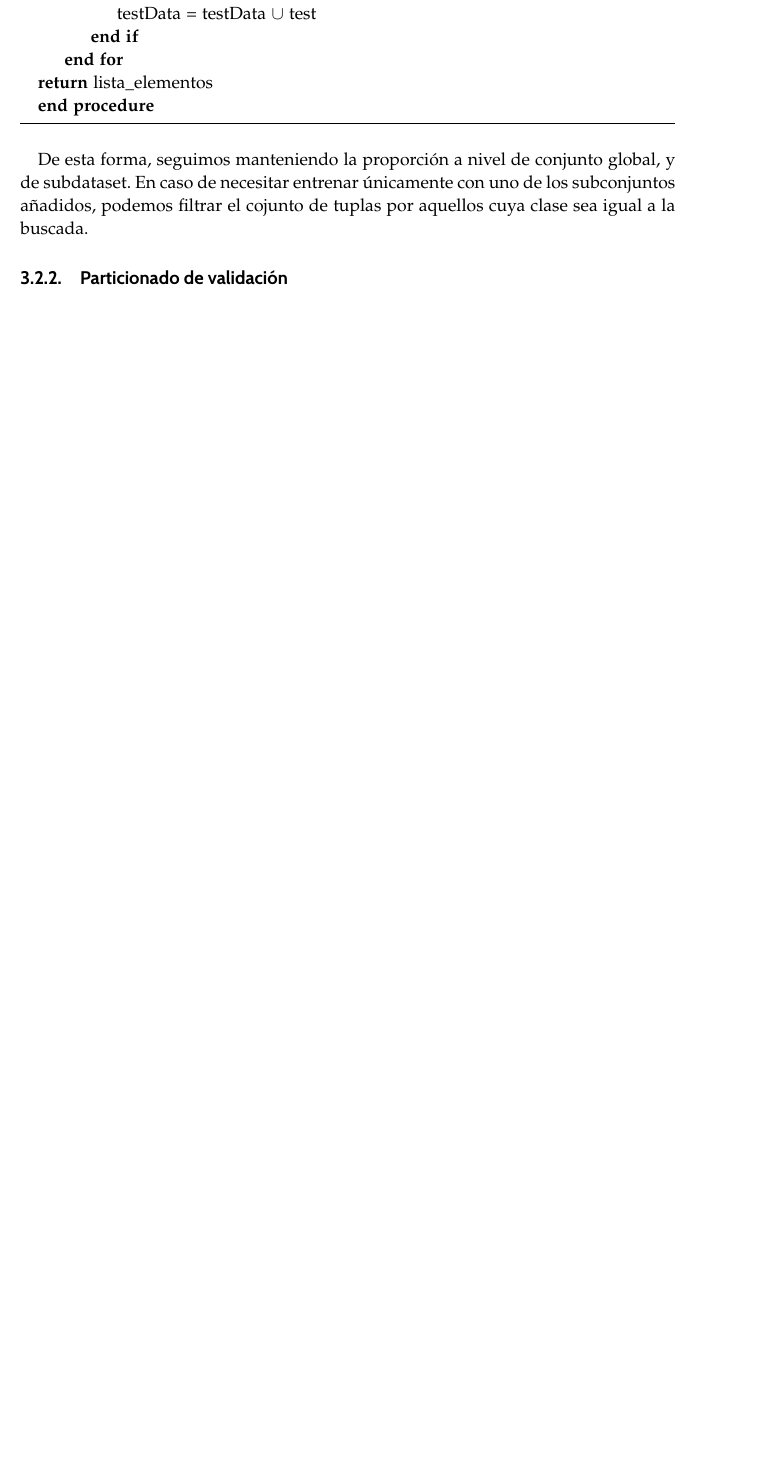
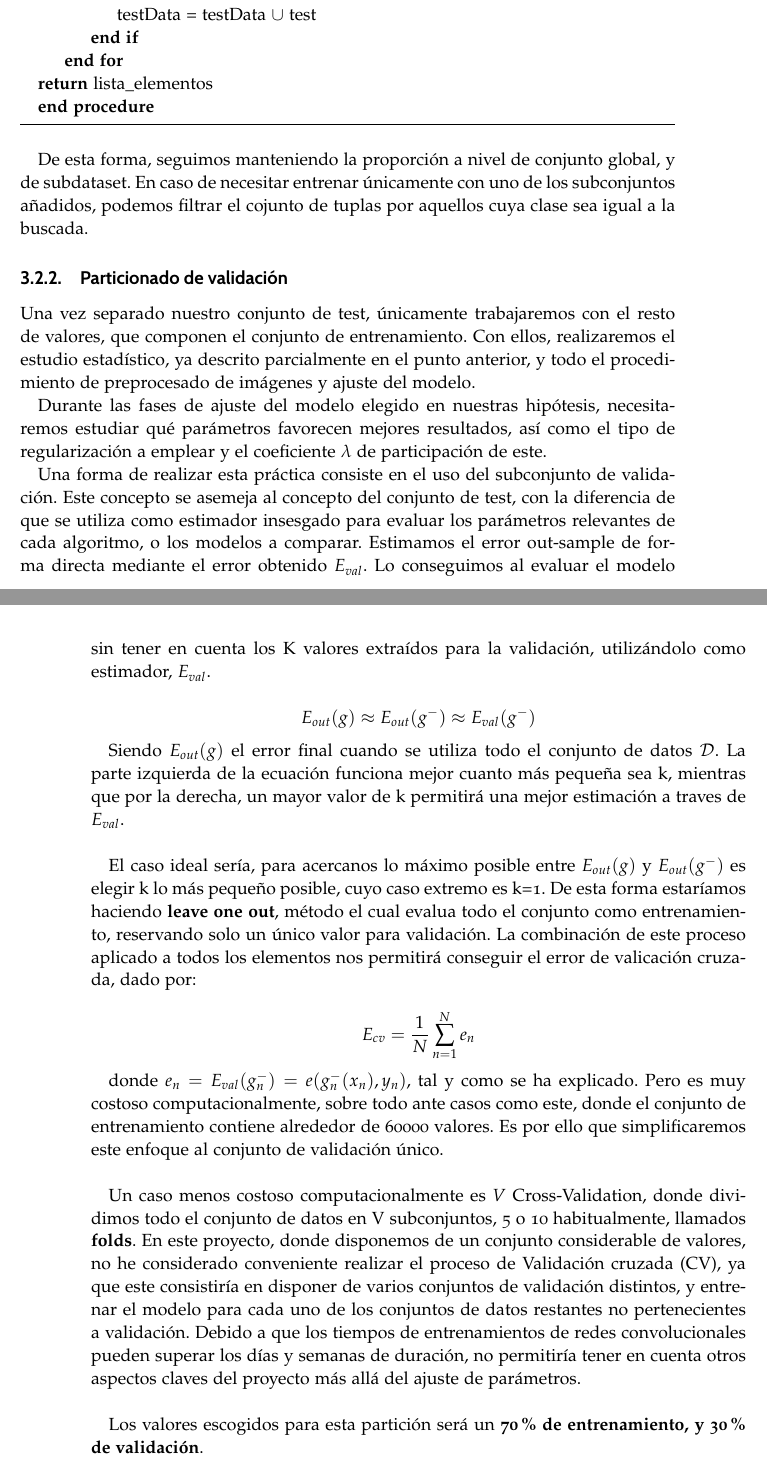
Before and after one commit to hexecoded/TFG, a LaTeX thesis (Memoria/proyecto.tex, which reads Memoria/capitulos/03_PreprocesadoDatos.tex): part of page 79 of 85 before the commit and two parts of pages 79 and 80 of 85 after it, the two joined at a grey line, cut so that both start at the same text, the shorter picture padded with empty space. Compiled offline with pdfLaTeX.

Commit message:
Memoria: particionado de validación

```diff
--- a/Memoria/capitulos/03_PreprocesadoDatos.tex
+++ b/Memoria/capitulos/03_PreprocesadoDatos.tex
@@ -453,3 +453,24 @@ El resultado es el siguiente:
 De esta forma, seguimos manteniendo la proporción a nivel de conjunto global, y de subdataset. En caso de necesitar entrenar únicamente con uno de los subconjuntos añadidos, podemos filtrar el cojunto de tuplas por aquellos cuya clase sea igual a la buscada.
 
 \subsection{Particionado de validación}
+
+Una vez separado nuestro conjunto de test, únicamente trabajaremos con el resto de valores, que componen el conjunto de entrenamiento. Con ellos, realizaremos el estudio estadístico, ya descrito parcialmente en el punto anterior, y todo el procedimiento de preprocesado de imágenes y ajuste del modelo.
+
+Durante las fases de ajuste del modelo elegido en nuestras hipótesis, necesitaremos estudiar qué parámetros favorecen mejores resultados, así como el tipo de regularización a emplear y el coeficiente $\lambda$ de participación de este.
+
+Una forma de realizar esta práctica consiste en el uso del subconjunto de validación. Este concepto se asemeja al concepto del conjunto de test, con la diferencia de que se utiliza como estimador insesgado para evaluar los parámetros relevantes de cada algoritmo, o los modelos a comparar. Estimamos el error out-sample de forma directa mediante el error obtenido $E_{val}$. Lo conseguimos al evaluar el modelo sin tener en cuenta los K valores extraídos para la validación, utilizándolo como estimador, $E_{val}$.
+
+$$E_{out}(g) \approx E_{out}(g^-) \approx E_{val}(g^-)$$
+
+Siendo $E_{out}(g)$ el error final cuando se utiliza todo el conjunto de datos $\mathcal D$.
+La parte izquierda de la ecuación funciona mejor cuanto más pequeña sea k, mientras que por la derecha, un mayor valor de k permitirá una mejor estimación a traves de $E_{val}$.\\
+
+El caso ideal sería, para acercanos lo máximo posible entre $E_{out}(g)$ y $ E_{out}(g^-)$ es elegir k lo más pequeño posible, cuyo caso extremo es k=1. De esta forma estaríamos haciendo \textbf{leave one out}, método el cual evalua todo el conjunto como entrenamiento, reservando solo un único valor para validación. La combinación de este proceso aplicado a todos los elementos nos permitirá conseguir el error de valicación cruzada, dado por:
+
+$$E_{cv} = \frac{1}{N}\sum^{N}_{n=1} e_n$$
+
+donde $e_n = E_{val}(g^-_n) = e(g_n^-(x_n),y_n)$, tal y como se ha explicado. Pero es muy costoso computacionalmente, sobre todo ante casos como este, donde el conjunto de entrenamiento contiene alrededor de 60000 valores. Es por ello que simplificaremos este enfoque al conjunto de validación único.\\
+
+Un caso menos costoso computacionalmente es $V$ Cross-Validation, donde dividimos todo el conjunto de datos en V subconjuntos, 5 o 10 habitualmente, llamados \textbf{folds}. En este proyecto, donde disponemos de un conjunto considerable de valores, no he considerado conveniente realizar el proceso de Validación cruzada (CV), ya que este consistiría en disponer de varios conjuntos de validación distintos, y entrenar el modelo para cada uno de los conjuntos de datos restantes no pertenecientes a validación. Debido a que los tiempos de entrenamientos de redes convolucionales pueden superar los días y semanas de duración, no permitiría tener en cuenta otros aspectos claves del proyecto más allá del ajuste de parámetros.\\
+
+Los valores escogidos para esta partición será un \textbf{70\% de entrenamiento, y 30\% de validación}.
```
Also changed, not shown: Memoria/proyecto.pdf, 3 other files.
